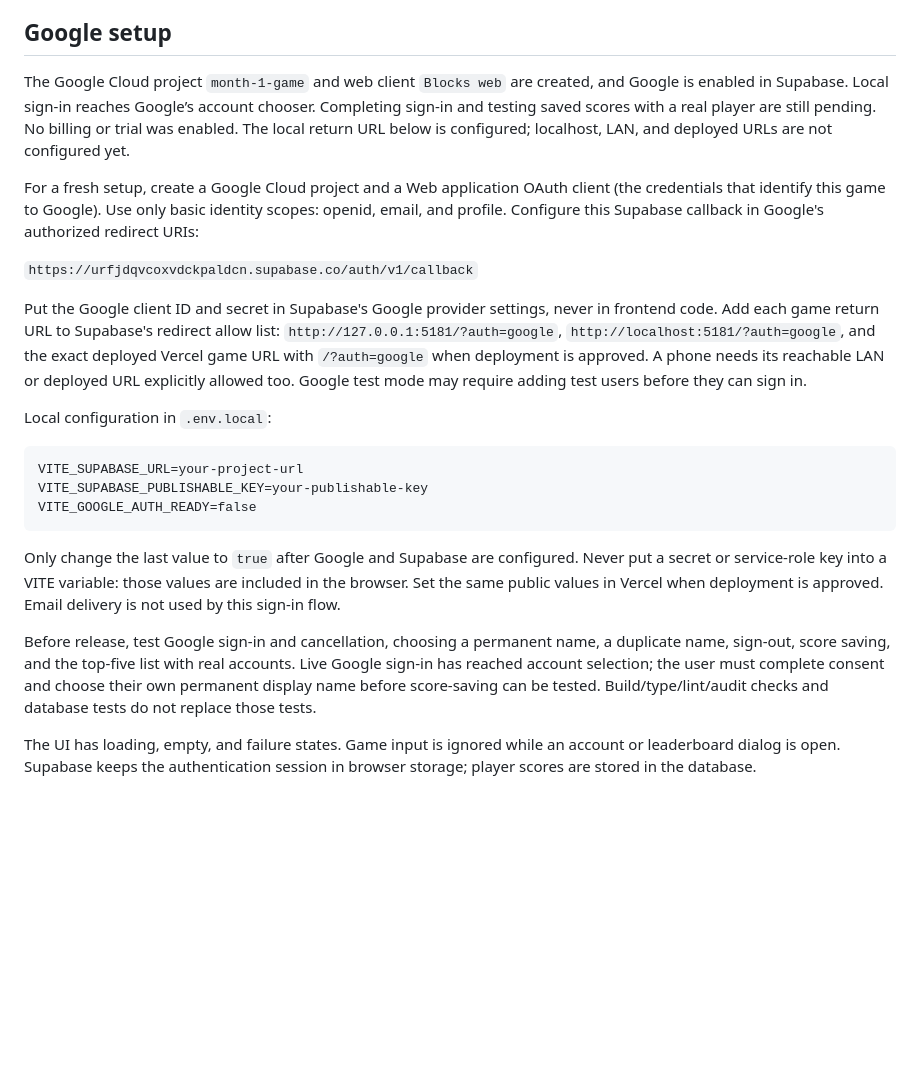
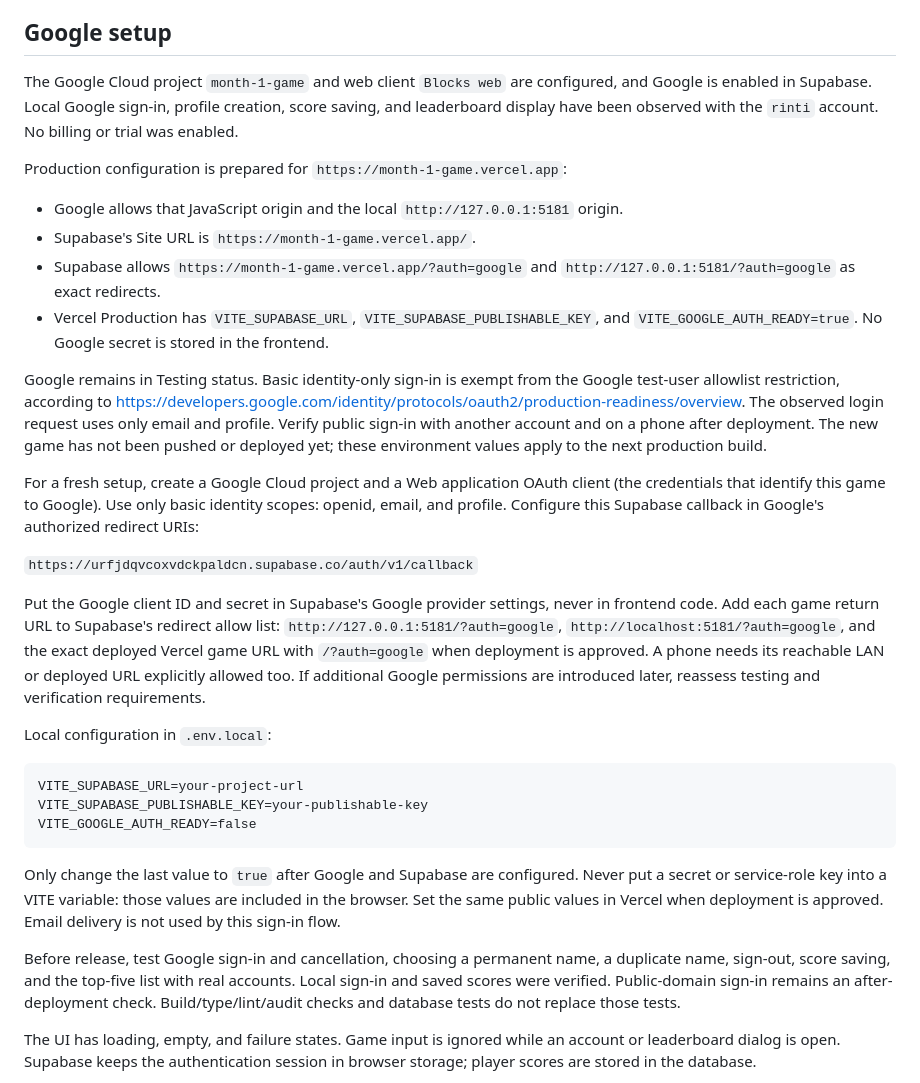
Before and after one commit to r1nt1/month-1-game, a Markdown page: supabase/README.md, the part around the change. Rendered like a GitHub page; blank space fills up the shorter version.

Commit message:
Document production sign-in configuration and verification

```diff
--- a/supabase/README.md
+++ b/supabase/README.md
@@ -21,11 +21,25 @@ in when that run started. Failed saves are reported and are not queued.
 
 ## Google setup
 
-The Google Cloud project `month-1-game` and web client `Blocks web` are created,
-and Google is enabled in Supabase. Local sign-in reaches Google’s account chooser.
-Completing sign-in and testing saved scores with a real player are still pending.
-No billing or trial was enabled. The local return URL below is configured;
-localhost, LAN, and deployed URLs are not configured yet.
+The Google Cloud project `month-1-game` and web client `Blocks web` are configured,
+and Google is enabled in Supabase. Local Google sign-in, profile creation, score
+saving, and leaderboard display have been observed with the `rinti` account.
+No billing or trial was enabled.
+
+Production configuration is prepared for `https://month-1-game.vercel.app`:
+- Google allows that JavaScript origin and the local `http://127.0.0.1:5181` origin.
+- Supabase's Site URL is `https://month-1-game.vercel.app/`.
+- Supabase allows `https://month-1-game.vercel.app/?auth=google` and
+  `http://127.0.0.1:5181/?auth=google` as exact redirects.
+- Vercel Production has `VITE_SUPABASE_URL`, `VITE_SUPABASE_PUBLISHABLE_KEY`, and
+  `VITE_GOOGLE_AUTH_READY=true`. No Google secret is stored in the frontend.
+
+Google remains in Testing status. Basic identity-only sign-in is exempt from the
+Google test-user allowlist restriction, according to
+https://developers.google.com/identity/protocols/oauth2/production-readiness/overview.
+The observed login request uses only email and profile. Verify public sign-in with
+another account and on a phone after deployment. The new game has not been pushed
+or deployed yet; these environment values apply to the next production build.
 
 For a fresh setup, create a Google Cloud project and a Web application OAuth client (the credentials
 that identify this game to Google). Use only basic identity scopes: openid, email,
@@ -38,7 +52,7 @@ in frontend code. Add each game return URL to Supabase's redirect allow list:
 `http://127.0.0.1:5181/?auth=google`, `http://localhost:5181/?auth=google`, and the
 exact deployed Vercel game URL with `/?auth=google` when deployment is approved.
 A phone needs its reachable LAN or deployed URL explicitly allowed too.
-Google test mode may require adding test users before they can sign in.
+If additional Google permissions are introduced later, reassess testing and verification requirements.
 
 Local configuration in `.env.local`:
 
@@ -55,8 +69,8 @@ approved. Email delivery is not used by this sign-in flow.
 
 Before release, test Google sign-in and cancellation, choosing a permanent name,
 a duplicate name, sign-out, score saving, and the top-five list with real accounts.
-Live Google sign-in has reached account selection; the user must complete consent
-and choose their own permanent display name before score-saving can be tested.
+Local sign-in and saved scores were verified. Public-domain sign-in remains an
+after-deployment check.
 Build/type/lint/audit checks and database tests do not replace those tests.
 
 The UI has loading, empty, and failure states. Game input is ignored while an
```
